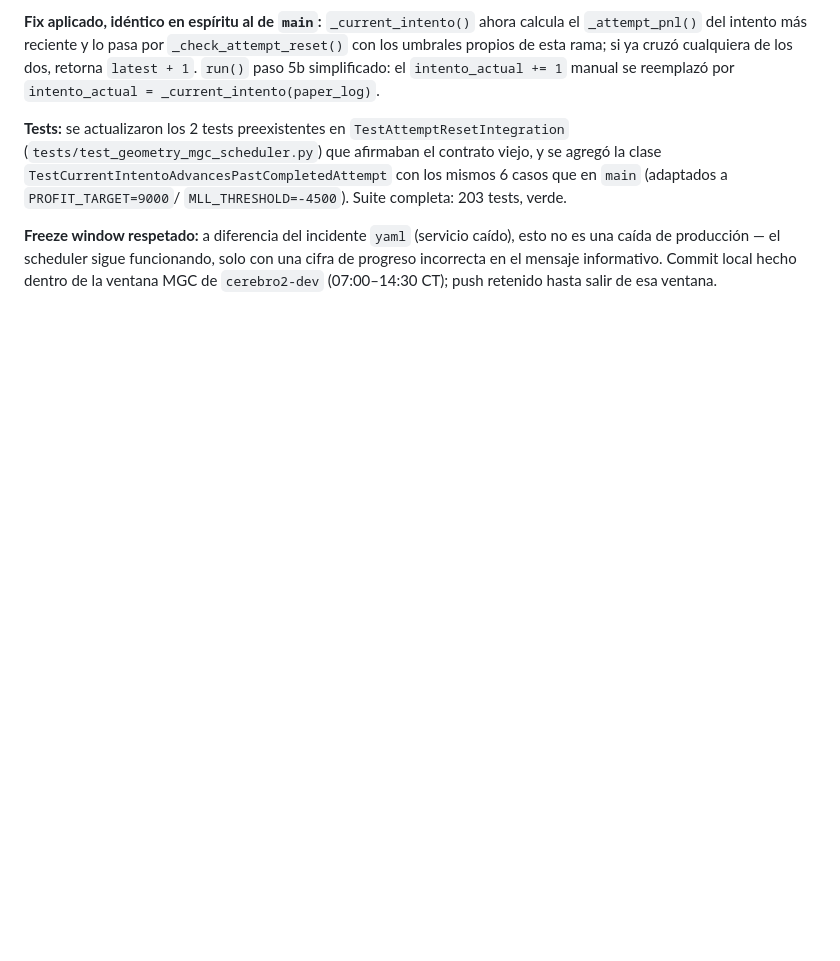
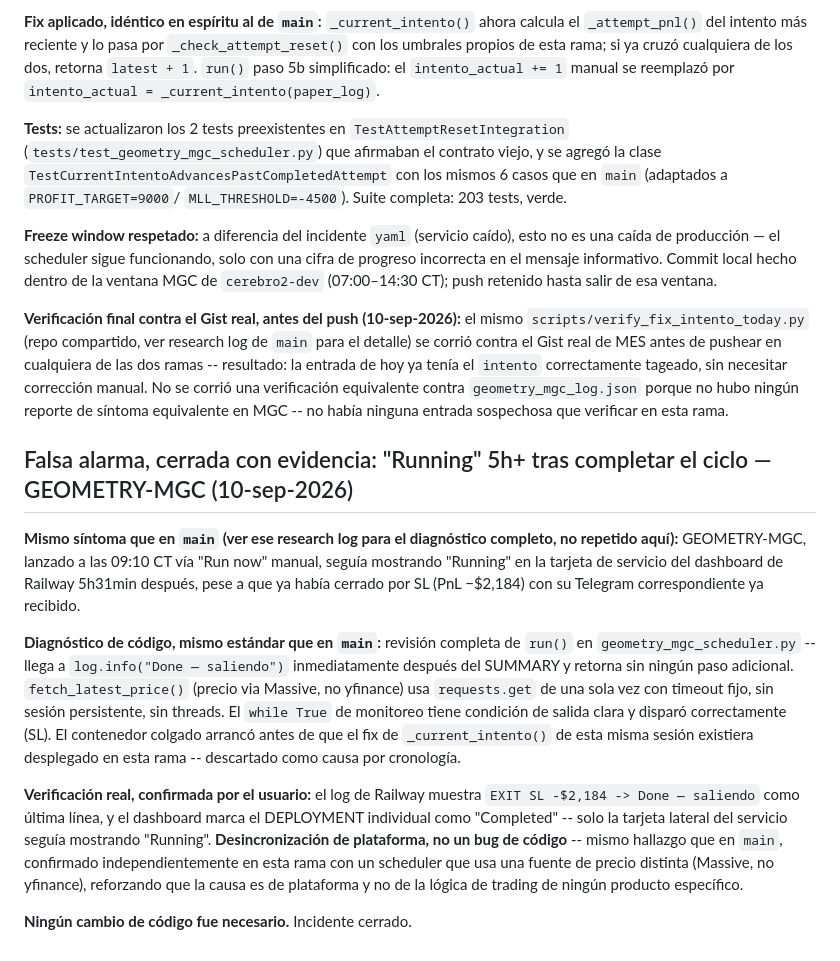
Before and after one commit to erictvillarreal/GLITCH, a Markdown page: glitch/GLITCH_RESEARCH_LOG.md, the part around the change. Rendered like a GitHub page; blank space fills up the shorter version.

Commit message:
Document the same real-Gist verification and Railway dashboard false alarm
MES intento-tag verified correct against the real Gist before pushing
on either branch. GEOMETRY-MGC showed the same "Running" 5h+ false
alarm as GEOMETRY on main -- same diagnosis: code clean, Railway
dashboard's per-service card lagged the actual "Completed" deployment
status. Confirmed independently on a scheduler using a different price
feed (Massive, not yfinance), reinforcing this is a platform artifact.

Co-Authored-By: Claude Sonnet 5 <noreply@anthropic.com>

```diff
--- a/glitch/GLITCH_RESEARCH_LOG.md
+++ b/glitch/GLITCH_RESEARCH_LOG.md
@@ -2732,3 +2732,44 @@ sigue funcionando, solo con una cifra de progreso incorrecta en el
 mensaje informativo. Commit local hecho dentro de la ventana MGC de
 `cerebro2-dev` (07:00–14:30 CT); push retenido hasta salir de esa
 ventana.
+
+**Verificación final contra el Gist real, antes del push (10-sep-2026):**
+el mismo `scripts/verify_fix_intento_today.py` (repo compartido, ver
+research log de `main` para el detalle) se corrió contra el Gist real
+de MES antes de pushear en cualquiera de las dos ramas -- resultado: la
+entrada de hoy ya tenía el `intento` correctamente tageado, sin
+necesitar corrección manual. No se corrió una verificación equivalente
+contra `geometry_mgc_log.json` porque no hubo ningún reporte de
+síntoma equivalente en MGC -- no había ninguna entrada sospechosa que
+verificar en esta rama.
+
+## Falsa alarma, cerrada con evidencia: "Running" 5h+ tras completar el ciclo — GEOMETRY-MGC (10-sep-2026)
+
+**Mismo síntoma que en `main` (ver ese research log para el diagnóstico
+completo, no repetido aquí):** GEOMETRY-MGC, lanzado a las 09:10 CT vía
+"Run now" manual, seguía mostrando "Running" en la tarjeta de servicio
+del dashboard de Railway 5h31min después, pese a que ya había cerrado
+por SL (PnL −$2,184) con su Telegram correspondiente ya recibido.
+
+**Diagnóstico de código, mismo estándar que en `main`:** revisión
+completa de `run()` en `geometry_mgc_scheduler.py` -- llega a
+`log.info("Done — saliendo")` inmediatamente después del SUMMARY y
+retorna sin ningún paso adicional. `fetch_latest_price()` (precio via
+Massive, no yfinance) usa `requests.get` de una sola vez con timeout
+fijo, sin sesión persistente, sin threads. El `while True` de
+monitoreo tiene condición de salida clara y disparó correctamente (SL).
+El contenedor colgado arrancó antes de que el fix de
+`_current_intento()` de esta misma sesión existiera desplegado en esta
+rama -- descartado como causa por cronología.
+
+**Verificación real, confirmada por el usuario:** el log de Railway
+muestra `EXIT SL -$2,184 -> Done — saliendo` como última línea, y el
+dashboard marca el DEPLOYMENT individual como "Completed" -- solo la
+tarjeta lateral del servicio seguía mostrando "Running".
+**Desincronización de plataforma, no un bug de código** -- mismo
+hallazgo que en `main`, confirmado independientemente en esta rama con
+un scheduler que usa una fuente de precio distinta (Massive, no
+yfinance), reforzando que la causa es de plataforma y no de la lógica
+de trading de ningún producto específico.
+
+**Ningún cambio de código fue necesario.** Incidente cerrado.
```
